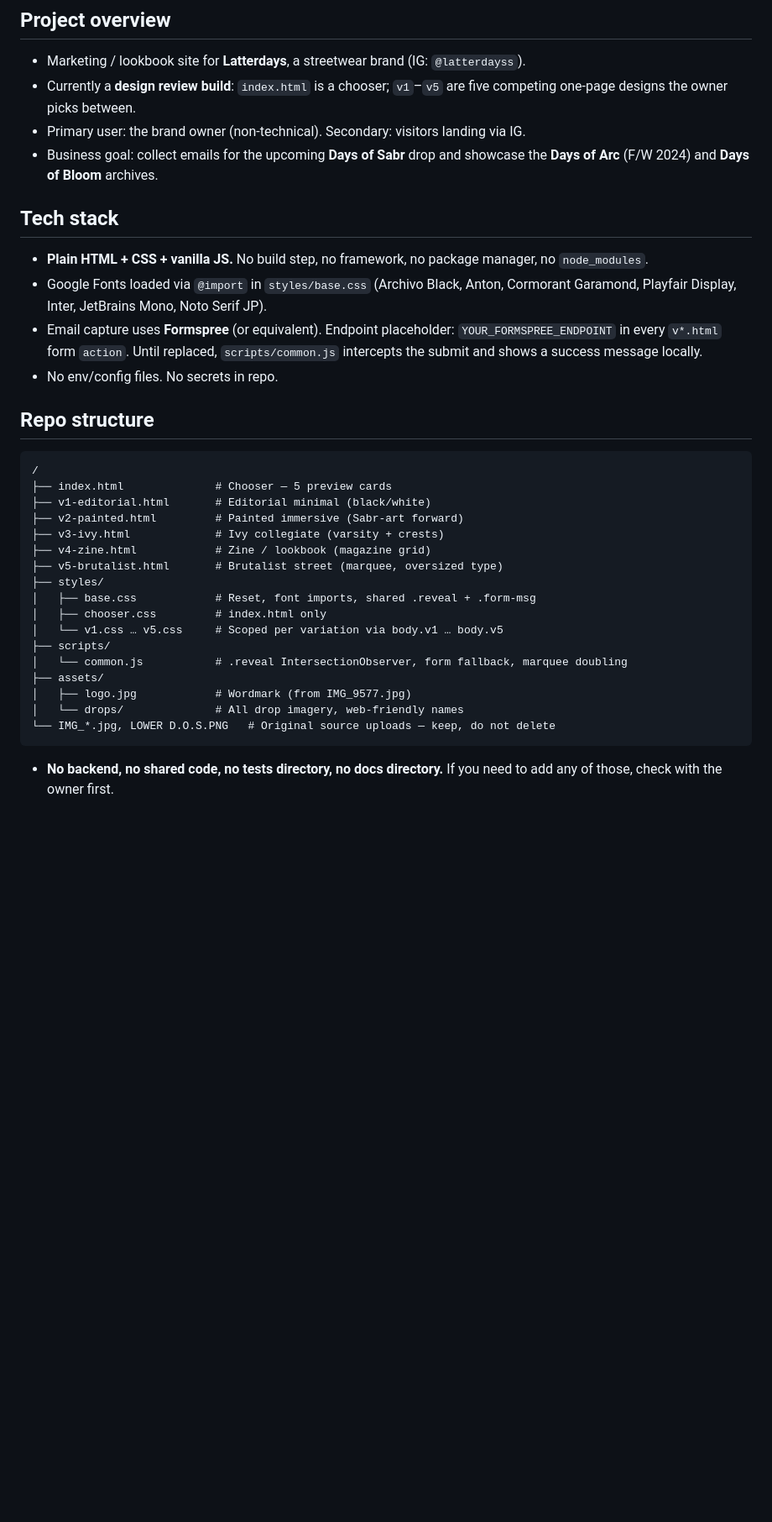
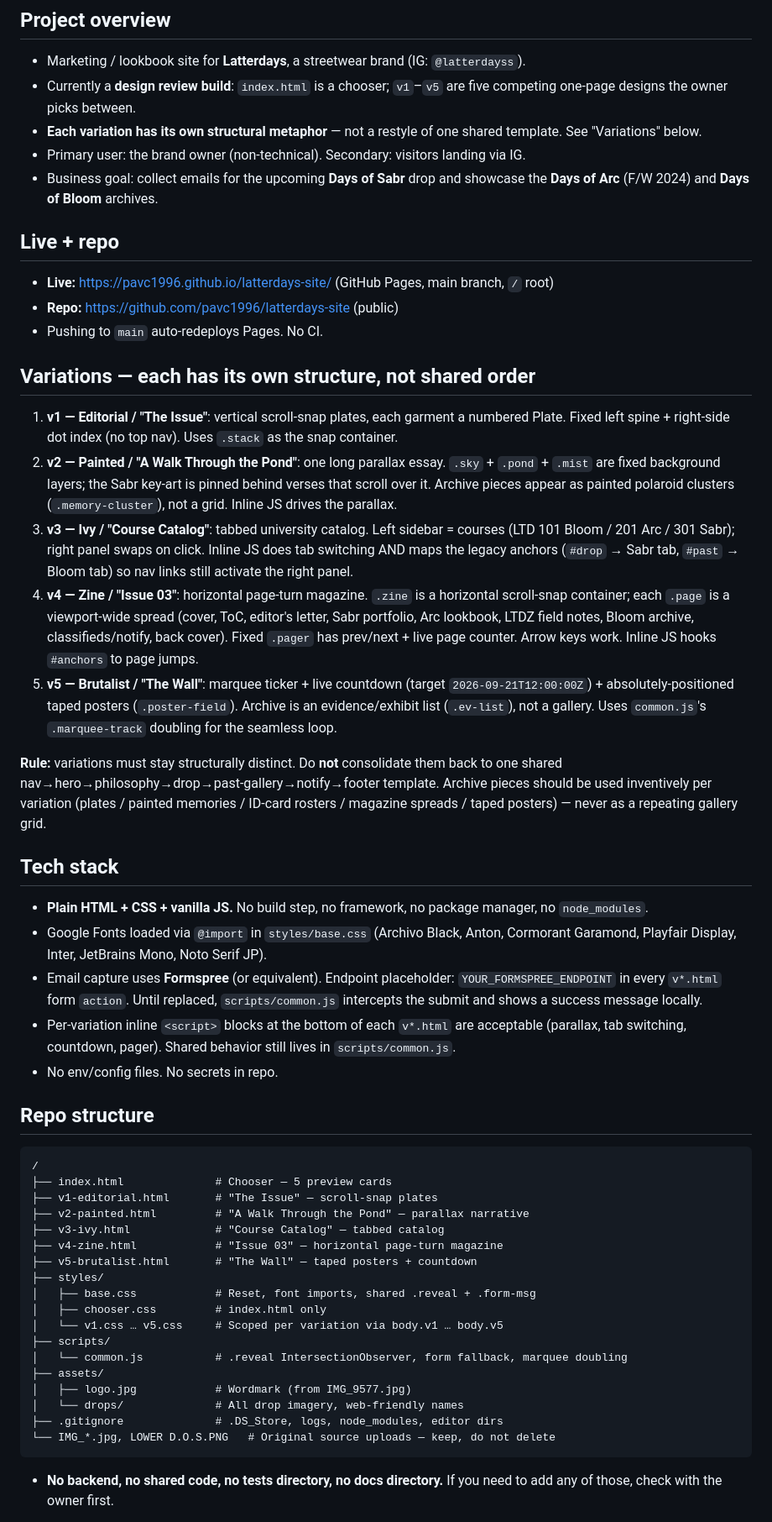
Before and after one commit to pavc1996/latterdays-site, a Markdown page: CLAUDE.md, the part around one of its changes. Shown at 84% size. Drawn GitHub-style; blank space fills up the shorter version.

````diff
--- a/CLAUDE.md
+++ b/CLAUDE.md
@@ -3,24 +3,40 @@
 ## Project overview
 - Marketing / lookbook site for **Latterdays**, a streetwear brand (IG: `@latterdayss`).
 - Currently a **design review build**: `index.html` is a chooser; `v1`–`v5` are five competing one-page designs the owner picks between.
+- **Each variation has its own structural metaphor** — not a restyle of one shared template. See "Variations" below.
 - Primary user: the brand owner (non-technical). Secondary: visitors landing via IG.
 - Business goal: collect emails for the upcoming **Days of Sabr** drop and showcase the **Days of Arc** (F/W 2024) and **Days of Bloom** archives.
+
+## Live + repo
+- **Live:** https://pavc1996.github.io/latterdays-site/ (GitHub Pages, main branch, `/` root)
+- **Repo:** https://github.com/pavc1996/latterdays-site (public)
+- Pushing to `main` auto-redeploys Pages. No CI.
+
+## Variations — each has its own structure, not shared order
+1. **v1 — Editorial / "The Issue"**: vertical scroll-snap plates, each garment a numbered Plate. Fixed left spine + right-side dot index (no top nav). Uses `.stack` as the snap container.
+2. **v2 — Painted / "A Walk Through the Pond"**: one long parallax essay. `.sky` + `.pond` + `.mist` are fixed background layers; the Sabr key-art is pinned behind verses that scroll over it. Archive pieces appear as painted polaroid clusters (`.memory-cluster`), not a grid. Inline JS drives the parallax.
+3. **v3 — Ivy / "Course Catalog"**: tabbed university catalog. Left sidebar = courses (LTD 101 Bloom / 201 Arc / 301 Sabr); right panel swaps on click. Inline JS does tab switching AND maps the legacy anchors (`#drop` → Sabr tab, `#past` → Bloom tab) so nav links still activate the right panel.
+4. **v4 — Zine / "Issue 03"**: horizontal page-turn magazine. `.zine` is a horizontal scroll-snap container; each `.page` is a viewport-wide spread (cover, ToC, editor's letter, Sabr portfolio, Arc lookbook, LTDZ field notes, Bloom archive, classifieds/notify, back cover). Fixed `.pager` has prev/next + live page counter. Arrow keys work. Inline JS hooks `#anchors` to page jumps.
+5. **v5 — Brutalist / "The Wall"**: marquee ticker + live countdown (target `2026-09-21T12:00:00Z`) + absolutely-positioned taped posters (`.poster-field`). Archive is an evidence/exhibit list (`.ev-list`), not a gallery. Uses `common.js`'s `.marquee-track` doubling for the seamless loop.
+
+**Rule:** variations must stay structurally distinct. Do **not** consolidate them back to one shared nav→hero→philosophy→drop→past-gallery→notify→footer template. Archive pieces should be used inventively per variation (plates / painted memories / ID-card rosters / magazine spreads / taped posters) — never as a repeating gallery grid.
 
 ## Tech stack
 - **Plain HTML + CSS + vanilla JS.** No build step, no framework, no package manager, no `node_modules`.
 - Google Fonts loaded via `@import` in `styles/base.css` (Archivo Black, Anton, Cormorant Garamond, Playfair Display, Inter, JetBrains Mono, Noto Serif JP).
 - Email capture uses **Formspree** (or equivalent). Endpoint placeholder: `YOUR_FORMSPREE_ENDPOINT` in every `v*.html` form `action`. Until replaced, `scripts/common.js` intercepts the submit and shows a success message locally.
+- Per-variation inline `<script>` blocks at the bottom of each `v*.html` are acceptable (parallax, tab switching, countdown, pager). Shared behavior still lives in `scripts/common.js`.
 - No env/config files. No secrets in repo.
 
 ## Repo structure
 ```
 /
 ├── index.html              # Chooser — 5 preview cards
-├── v1-editorial.html       # Editorial minimal (black/white)
-├── v2-painted.html         # Painted immersive (Sabr-art forward)
-├── v3-ivy.html             # Ivy collegiate (varsity + crests)
-├── v4-zine.html            # Zine / lookbook (magazine grid)
-├── v5-brutalist.html       # Brutalist street (marquee, oversized type)
+├── v1-editorial.html       # "The Issue" — scroll-snap plates
+├── v2-painted.html         # "A Walk Through the Pond" — parallax narrative
+├── v3-ivy.html             # "Course Catalog" — tabbed catalog
+├── v4-zine.html            # "Issue 03" — horizontal page-turn magazine
+├── v5-brutalist.html       # "The Wall" — taped posters + countdown
 ├── styles/
 │   ├── base.css            # Reset, font imports, shared .reveal + .form-msg
 │   ├── chooser.css         # index.html only
@@ -30,6 +46,7 @@
 ├── assets/
 │   ├── logo.jpg            # Wordmark (from IMG_9577.jpg)
 │   └── drops/              # All drop imagery, web-friendly names
+├── .gitignore              # .DS_Store, logs, node_modules, editor dirs
 └── IMG_*.jpg, LOWER D.O.S.PNG   # Original source uploads — keep, do not delete
 ```
 
````
Also changed, not shown: other parts of CLAUDE.md (+26 -15 lines).
